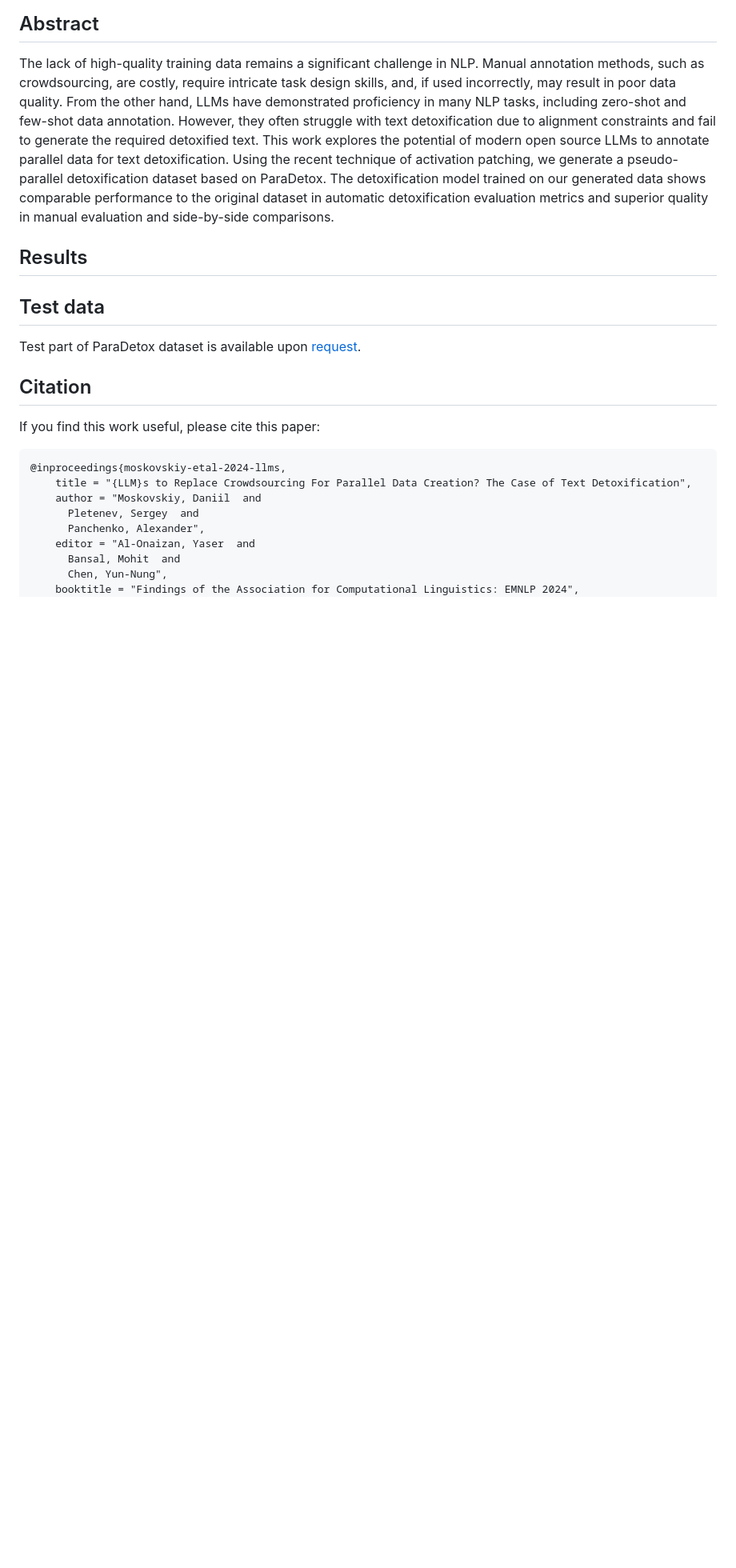
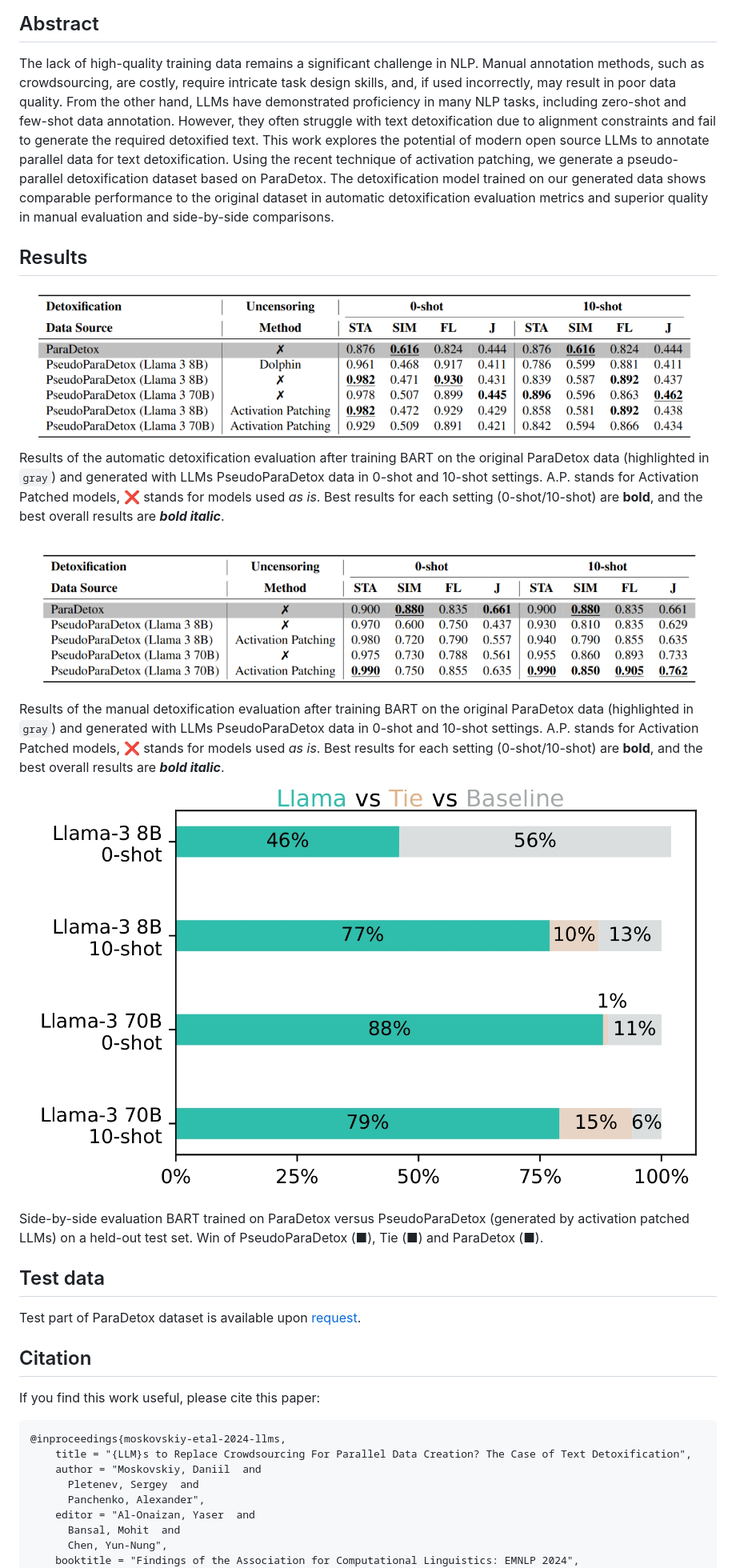
Before and after one commit to s-nlp/pseudoparadetox, a Markdown page: README.md, the part around the change. Shown: that part at 80% size. Rendered like a GitHub page; blank space fills up the shorter version.

```diff
--- a/README.md
+++ b/README.md
@@ -17,6 +17,14 @@ The lack of high-quality training data remains a significant challenge in NLP. M
 
 ## Results
 
+![table1](static/images/results_automatic.png)
+Results of the automatic detoxification evaluation after training BART on the original ParaDetox data (highlighted in `gray`) and generated with LLMs PseudoParaDetox data in 0-shot and 10-shot settings. A.P. stands for Activation Patched models, ❌ stands for models used *as is*. Best results for each setting (0-shot/10-shot) are **bold**, and the best overall results are **_bold italic_**.
+
+![table2](static/images/results_manual.png)
+Results of the manual detoxification evaluation after training BART on the original ParaDetox data (highlighted in `gray`) and generated with LLMs PseudoParaDetox data in 0-shot and 10-shot settings. A.P. stands for Activation Patched models, ❌ stands for models used *as is*. Best results for each setting (0-shot/10-shot) are **bold**, and the best overall results are **_bold italic_**.
+
+![sbs](static/images/llm_vs_baseline_plot_page.jpg)
+Side-by-side evaluation BART trained on ParaDetox versus PseudoParaDetox (generated by activation patched LLMs) on a held-out test set. Win of PseudoParaDetox (<span style="color: #2FBEAD">■</span>), Tie (<span style="color: #E8D5C4">■</span>) and ParaDetox (<span style="color: #E8ECEE">■</span>).
 
 
 ## Test data
```
